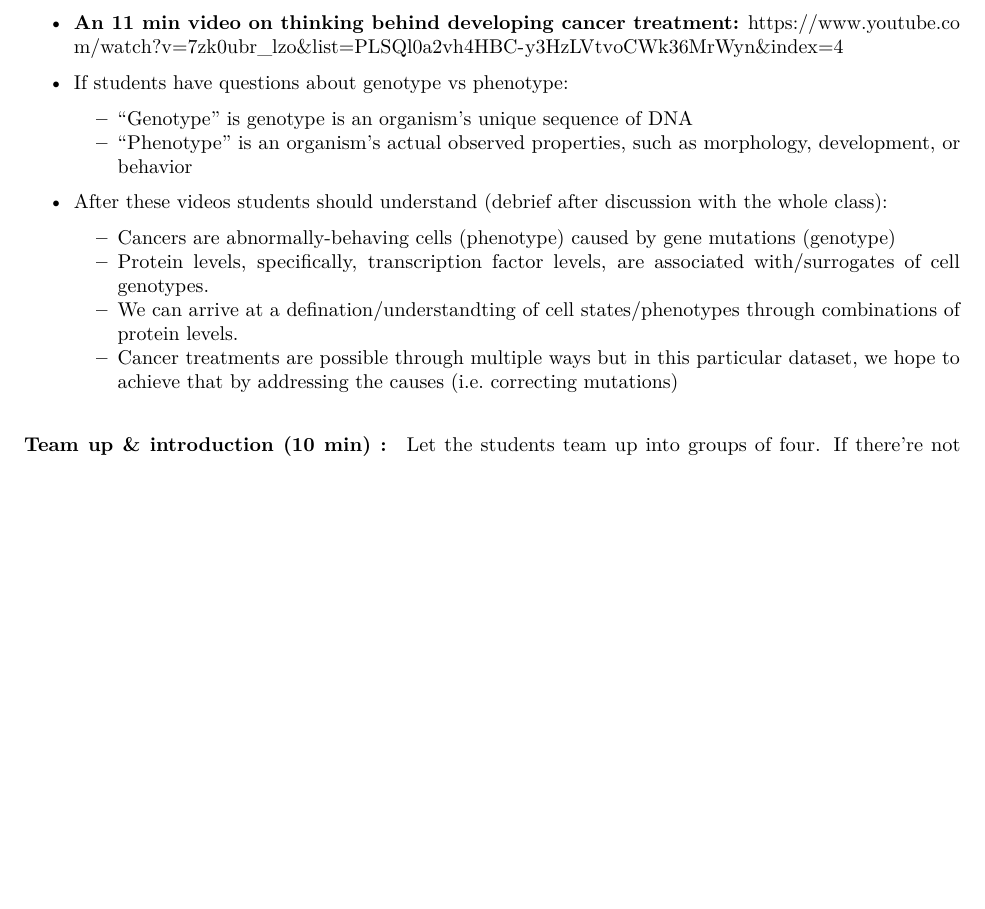
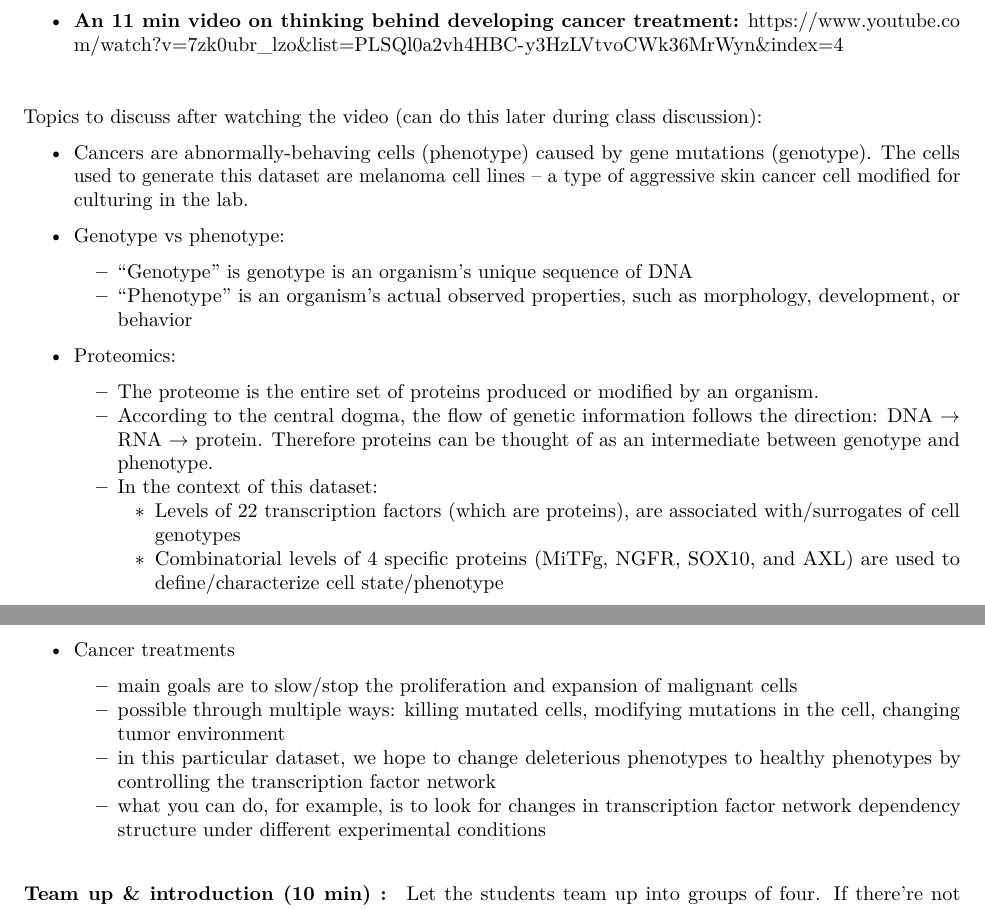
Before and after one commit to quin97/Project_intro_F22, an R Markdown document (tut_handout_wk5.Rmd): part of page 1 of 2 before the commit and two parts of pages 1 and 2 of 3 after it, the two joined at a grey line, cut so that both start at the same text, the shorter picture padded with empty space. The pictures show the output file tut_handout_wk5.pdf that the author committed with the source.

Commit message:
Add files via upload

```diff
--- a/tut_handout_wk5.Rmd
+++ b/tut_handout_wk5.Rmd
@@ -31,16 +31,30 @@ At the beginning of the tutorial, watch these two videos with the students (play
 
 - **An 11 min video on thinking behind developing cancer treatment:** [https://www.youtube.com/watch?v=7zk0ubr_lzo&list=PLSQl0a2vh4HBC-y3HzLVtvoCWk36MrWyn&index=4](https://www.youtube.com/watch?v=7zk0ubr_lzo&list=PLSQl0a2vh4HBC-y3HzLVtvoCWk36MrWyn&index=4)
 
-- If students have questions about genotype vs phenotype:
+$~$
+
+Topics to discuss after watching the video (can do this later during class discussion):
+
+- Cancers are abnormally-behaving cells (phenotype) caused by gene mutations (genotype). The cells used to generate this dataset are melanoma cell lines -- a type of aggressive skin cancer cell modified for culturing in the lab.
+
+- Genotype vs phenotype:
 
   - "Genotype" is genotype is an organism's unique sequence of DNA
   - "Phenotype" is an organism's actual observed properties, such as morphology, development, or behavior
 
-- After these videos students should understand (debrief after discussion with the whole class):
-  - Cancers are abnormally-behaving cells (phenotype) caused by gene mutations (genotype)
-  - Protein levels, specifically, transcription factor levels, are associated with/surrogates of cell genotypes.
-  - We can arrive at a defination/understandting of cell states/phenotypes through combinations of protein levels.
-  - Cancer treatments are possible through multiple ways but in this particular dataset, we hope to achieve that by addressing the causes (i.e. correcting mutations)
+- Proteomics:
+  - The proteome is the entire set of proteins produced or modified by an organism.
+  - According to the central dogma, the flow of genetic information follows the direction: DNA $\rightarrow$ RNA $\rightarrow$ protein. Therefore proteins can be thought of as an intermediate between genotype and phenotype.
+  - In the context of this dataset:
+    - Levels of 22 transcription factors (which are proteins), are associated with/surrogates of cell genotypes
+    - Combinatorial levels of 4 specific proteins (MiTFg, NGFR, SOX10, and AXL) are used to define/characterize cell state/phenotype
+
+
+- Cancer treatments
+  - main goals are to slow/stop the proliferation and expansion of malignant cells
+  - possible through multiple ways: killing mutated cells, modifying mutations in the cell, changing tumor environment
+  - in this particular dataset, we hope to change deleterious phenotypes to healthy phenotypes by controlling the transcription factor network
+  - what you can do, for example, is to look for changes in transcription factor network dependency structure under different experimental conditions
 
 #### Team up & introduction (10 min) :
 
```
Also changed, not shown: tut_handout_wk5.pdf.
